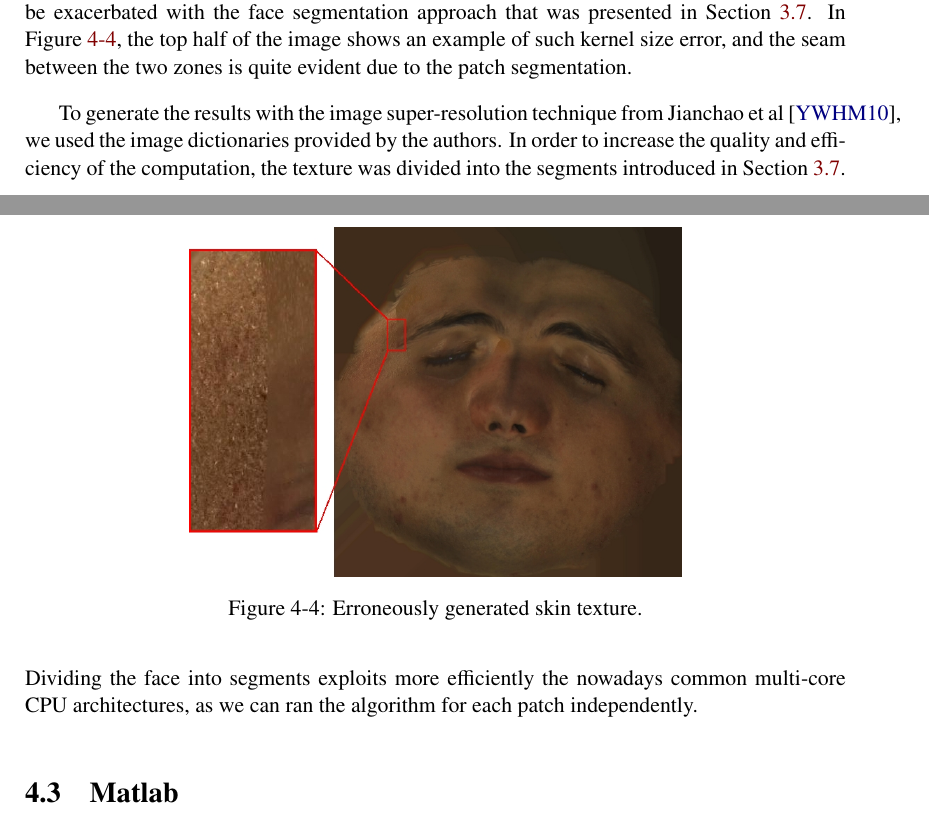
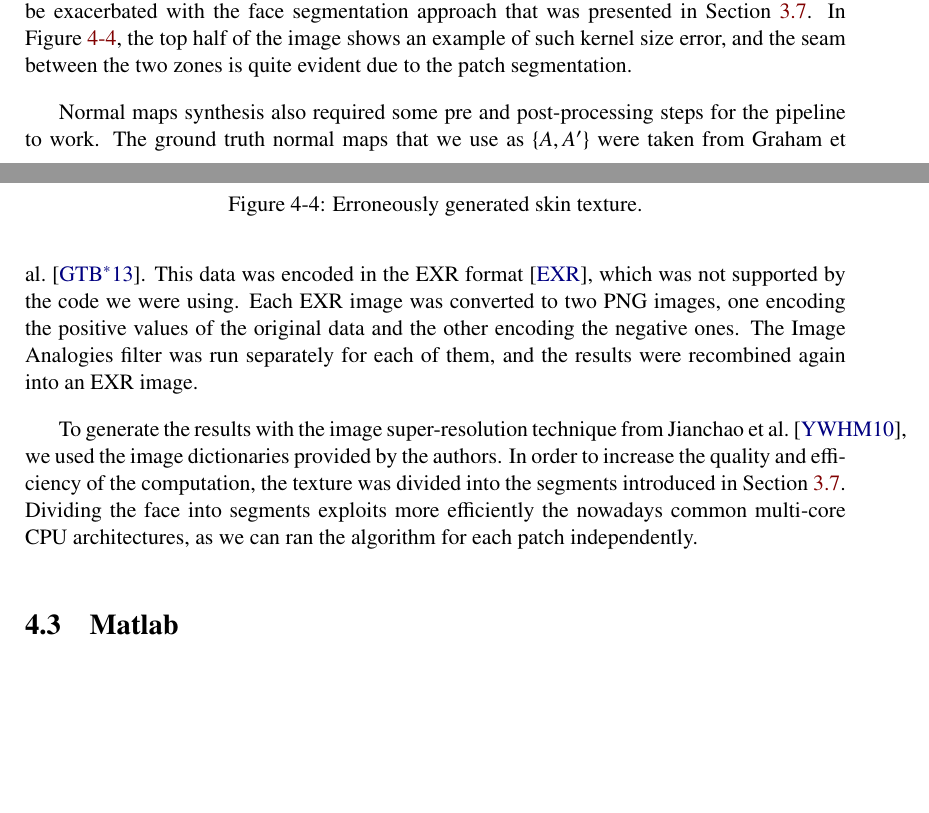
Before and after one commit to Era-Dorta/bath-vfx, a LaTeX thesis (Report/v1/report.tex, which reads Report/v1/implementation_details.tex): two parts of pages 44 and 45 of 55 before the commit and two parts of pages 44 and 45 of 56 after it, joined at a grey line, cut so that both start at the same text, the shorter picture padded with empty space. Compiled offline with pdfLaTeX.

Commit message:
Report, added EXR paragraph in implementation details

```diff
--- a/Report/v1/implementation_details.tex
+++ b/Report/v1/implementation_details.tex
@@ -150,7 +150,13 @@ In Figure~\ref{fig:skin_patch_error}, the top half of the image shows an example
 	\label{fig:skin_patch_error}
 \end{figure}
 
-To generate the results with the image super-resolution technique from Jianchao et al~\cite{Jianchao2010}, we used the image dictionaries provided by the authors.
+Normal maps synthesis also required some pre and post-processing steps for the pipeline to work.
+The ground truth normal maps that we use as $\left\lbrace A, A' \right\rbrace$ were taken from Graham et al.\cite{Graham2013}.
+This data was encoded in the EXR format~\cite{EXRWeb}, which was not supported by the code we were using.
+Each EXR image was converted to two PNG images, one encoding the positive values of the original data and the other encoding the negative ones.
+The Image Analogies filter was run separately for each of them, and the results were recombined again into an EXR image.
+
+To generate the results with the image super-resolution technique from Jianchao et al.~\cite{Jianchao2010}, we used the image dictionaries provided by the authors.
 In order to increase the quality and efficiency of the computation, the texture was divided into the segments introduced in Section~\ref{sec:metho_skin_rendering}.
 Dividing the face into segments exploits more efficiently the nowadays common multi-core CPU architectures, as we can ran the algorithm for each patch independently.
 
```
Also changed, not shown: Report/v1/baththesis.bib (+6 -0 lines).
